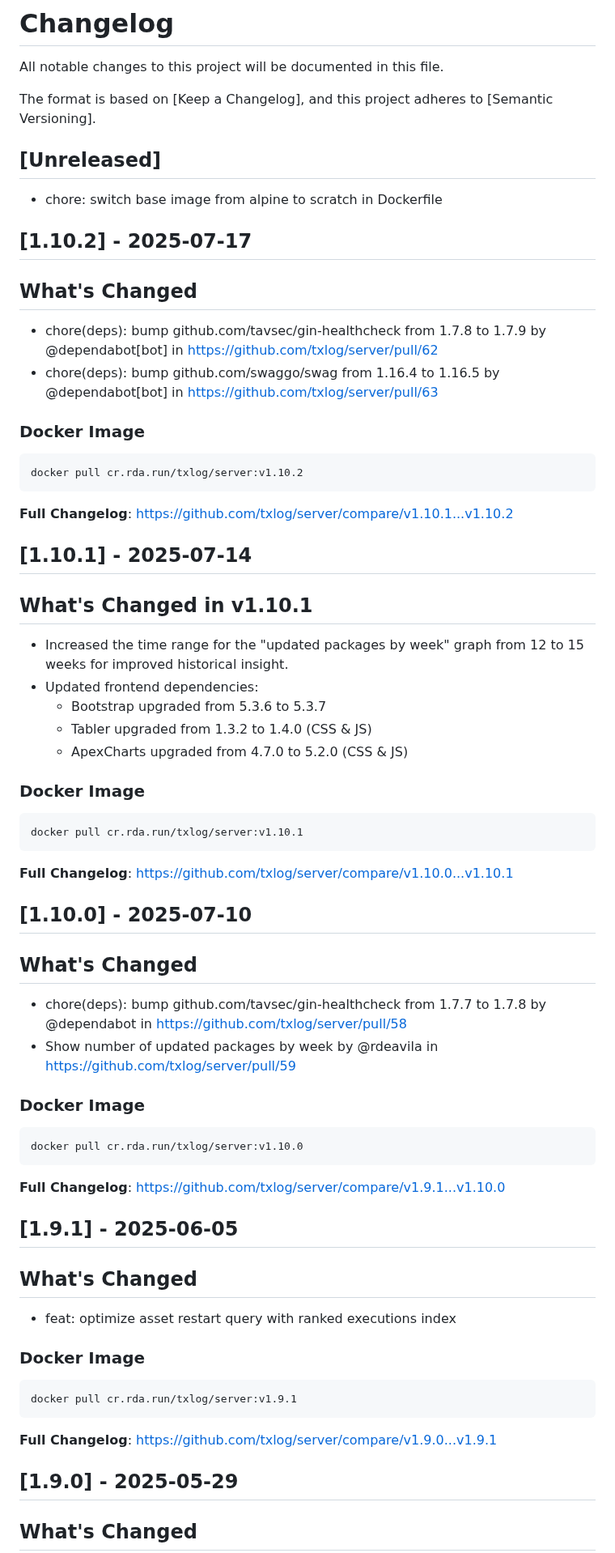
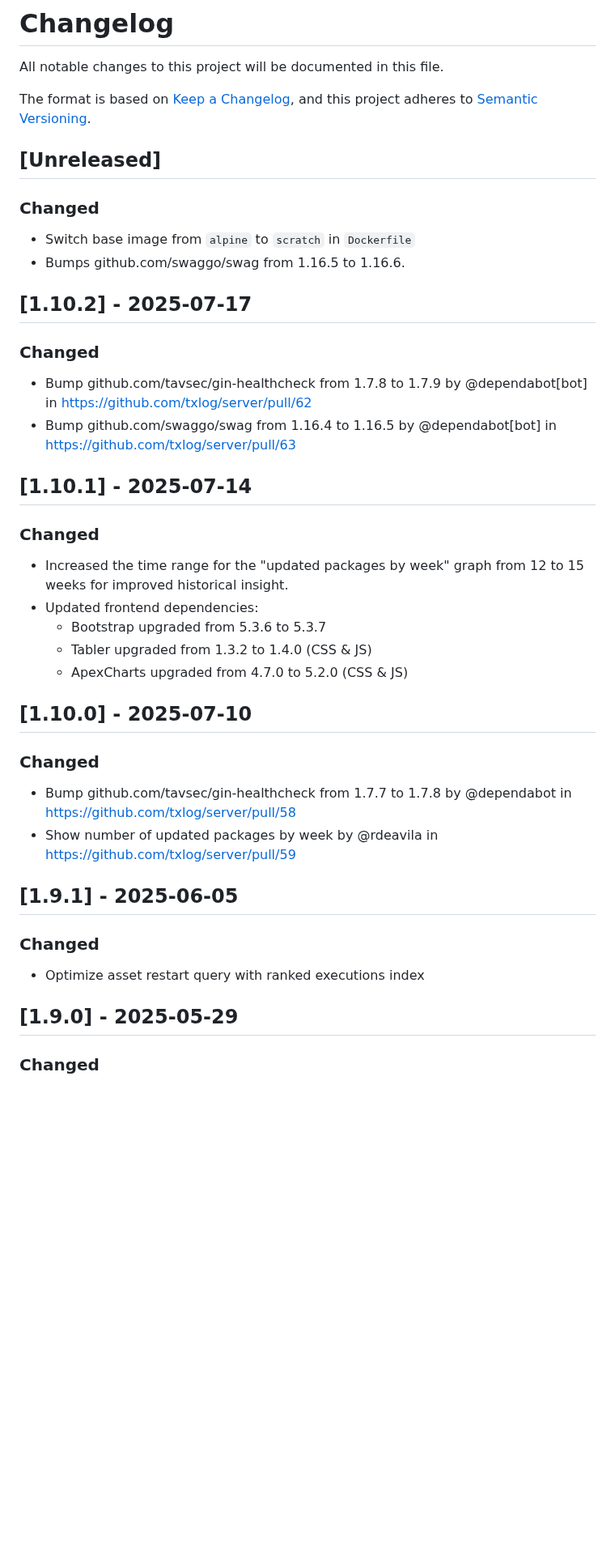
Before and after one commit to txlog/server, a Markdown page: CHANGELOG.md, the part around one of its changes. Shown at 81% size. Rendered like a GitHub page; blank space fills up the shorter version.

Commit message:
Update changelog

````diff
--- a/CHANGELOG.md
+++ b/CHANGELOG.md
@@ -4,33 +4,37 @@
 
 All notable changes to this project will be documented in this file.
 
-The format is based on [Keep a Changelog], and this project adheres to [Semantic
-Versioning].
+The format is based on [Keep a Changelog](https://keepachangelog.com/en/1.1.0/),
+and this project adheres to [Semantic Versioning](https://semver.org/spec/v2.0.0.html).
+
+<!--
+`Added` for new features.
+`Changed` for changes in existing functionality.
+`Deprecated` for soon-to-be removed features.
+`Removed` for now removed features.
+`Fixed` for any bug fixes.
+`Security` in case of vulnerabilities.
+-->
 
 ## [Unreleased]
 
-- chore: switch base image from alpine to scratch in Dockerfile
+### Changed
+
+- Switch base image from `alpine` to `scratch` in `Dockerfile`
+- Bumps github.com/swaggo/swag from 1.16.5 to 1.16.6.
 
 ## [1.10.2] - 2025-07-17
 
-## What's Changed
+### Changed
 
-- chore(deps): bump github.com/tavsec/gin-healthcheck from 1.7.8 to 1.7.9 by
+- Bump github.com/tavsec/gin-healthcheck from 1.7.8 to 1.7.9 by
   @dependabot[bot] in <https://github.com/txlog/server/pull/62>
-- chore(deps): bump github.com/swaggo/swag from 1.16.4 to 1.16.5 by
+- Bump github.com/swaggo/swag from 1.16.4 to 1.16.5 by
   @dependabot[bot] in <https://github.com/txlog/server/pull/63>
-
-### Docker Image
-
-```bash
-docker pull cr.rda.run/txlog/server:v1.10.2
-```
-
-**Full Changelog**: <https://github.com/txlog/server/compare/v1.10.1...v1.10.2>
 
 ## [1.10.1] - 2025-07-14
 
-## What's Changed in v1.10.1
+### Changed
 
 - Increased the time range for the "updated packages by week" graph from 12 to
   15 weeks for improved historical insight.
@@ -39,46 +43,22 @@ docker pull cr.rda.run/txlog/server:v1.10.2
   - Tabler upgraded from 1.3.2 to 1.4.0 (CSS & JS)
   - ApexCharts upgraded from 4.7.0 to 5.2.0 (CSS & JS)
 
-### Docker Image
-
-```bash
-docker pull cr.rda.run/txlog/server:v1.10.1
-```
-
-**Full Changelog**: <https://github.com/txlog/server/compare/v1.10.0...v1.10.1>
-
 ## [1.10.0] - 2025-07-10
 
-## What's Changed
+### Changed
 
-- chore(deps): bump github.com/tavsec/gin-healthcheck from 1.7.7 to 1.7.8 by
+- Bump github.com/tavsec/gin-healthcheck from 1.7.7 to 1.7.8 by
   @dependabot in <https://github.com/txlog/server/pull/58>
 - Show number of updated packages by week by @rdeavila in
   <https://github.com/txlog/server/pull/59>
 
-### Docker Image
-
-```bash
-docker pull cr.rda.run/txlog/server:v1.10.0
-```
-
-**Full Changelog**: <https://github.com/txlog/server/compare/v1.9.1...v1.10.0>
-
 ## [1.9.1] - 2025-06-05
 
-## What's Changed
+### Changed
 
-- feat: optimize asset restart query with ranked executions index
-
-### Docker Image
-
-```bash
-docker pull cr.rda.run/txlog/server:v1.9.1
-```
-
-**Full Changelog**: <https://github.com/txlog/server/compare/v1.9.0...v1.9.1>
+- Optimize asset restart query with ranked executions index
 
 ## [1.9.0] - 2025-05-29
 
-## What's Changed
+### Changed
 
````
Also changed, not shown: other parts of CHANGELOG.md (+29 -50 lines), README.md (+1 -0 lines).
